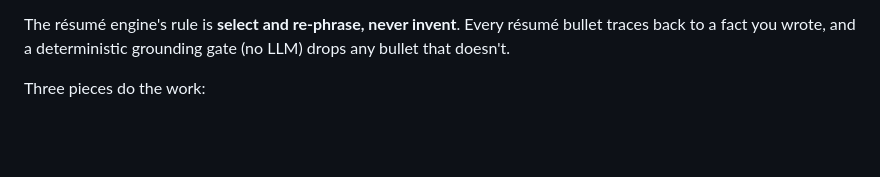
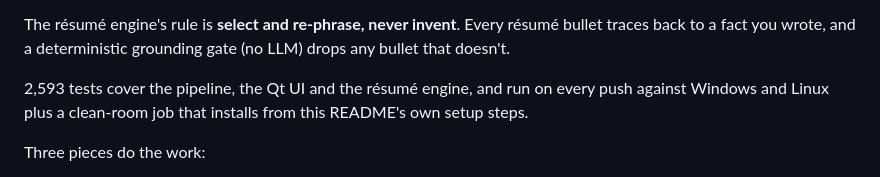
Before and after one commit to yib7/INployed, a Markdown page: README.md, the part around the change. GitHub-like rendering; blank space fills up the shorter version.

Commit message:
docs(readme): say above the fold how much of this is tested
The lead was already systems-first, but nothing in the first screenful said the
project is covered by 2593 tests on three CI runners, including a clean-room job
that installs from these very setup steps. That is the strongest single signal
for the reader this README is written for.

```diff
--- a/README.md
+++ b/README.md
@@ -14,6 +14,10 @@ September 2026; 8% of them earn a second-stage recommendation and 5% come back
 The résumé engine's rule is **select and re-phrase, never invent**. Every
 résumé bullet traces back to a fact you wrote, and a deterministic grounding gate
 (no LLM) drops any bullet that doesn't.
+
+2,593 tests cover the pipeline, the Qt UI and the résumé engine, and run on every
+push against Windows and Linux plus a clean-room job that installs from this
+README's own setup steps.
 
 Three pieces do the work:
 
```
